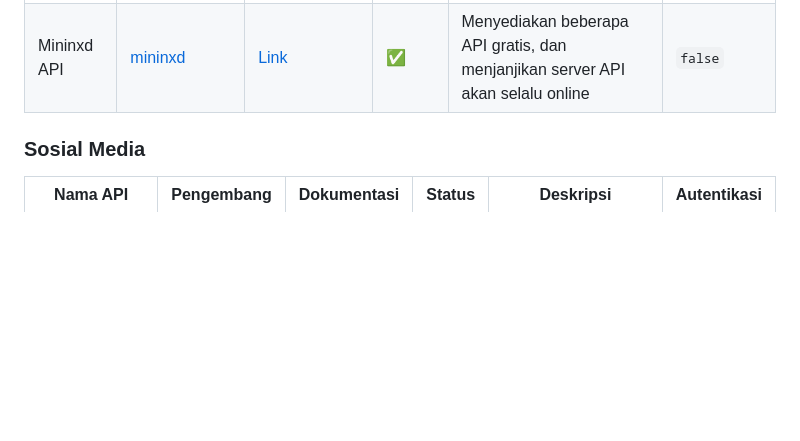
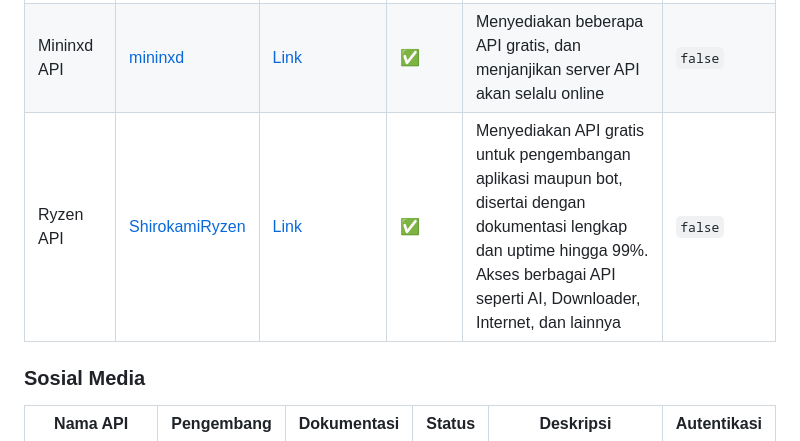
Before and after one commit to farizdotid/DAFTAR-API-LOKAL-INDONESIA, a Markdown page: README.md, the part around the change. GitHub-like rendering; blank space fills up the shorter version.

Commit message:
chore(readme): update

```diff
--- a/README.md
+++ b/README.md
@@ -265,6 +265,7 @@ Kumpulan API tentang data dan informasi di Indonesia
 | All in one Api firdau.uz | [Firdaus Siregar](https://github.com/firdaus-siregar) | [Link](https://api.firda.uz/docs)       | ✅     | Akses API gratis untuk kebutuhan Aplikasimu Tanpa batas dan api key dan lainya, disertai dengan dokumentasi lengkap, akses API seperti (ai, chat, kirim sms whatsapp dll) Gratis selamanya.! | `false`     |
 | Milfu API                | [Jauhariq](https://github.com/jauhariq)               | [Link](https://milfu-api.is-a-cool.dev) | ✅     | Menyediakan berbagai macam API secara gratis tanpa batasan penggunaan untuk membantu mempermudah proses pengembanganmu!                                                                      | `false`     |
 | Mininxd API              | [mininxd](https://github.com/mininxd)                 | [Link](https://api.mininxd.my.id)       | ✅     | Menyediakan beberapa API gratis, dan menjanjikan server API akan selalu online                                                                                                               | `false`     |
+| Ryzen API                | [ShirokamiRyzen](https://github.com/ShirokamiRyzen)   | [Link](https://api.ryzendesu.vip)       | ✅     | Menyediakan API gratis untuk pengembangan aplikasi maupun bot, disertai dengan dokumentasi lengkap dan uptime hingga 99%. Akses berbagai API seperti AI, Downloader, Internet, dan lainnya   | `false`     |
 
 ### Sosial Media
 
```
Also changed, not shown: README.en.md (+1 -0 lines).
